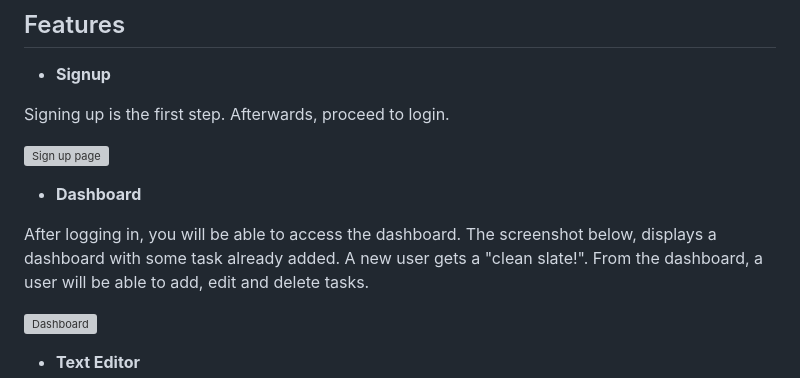
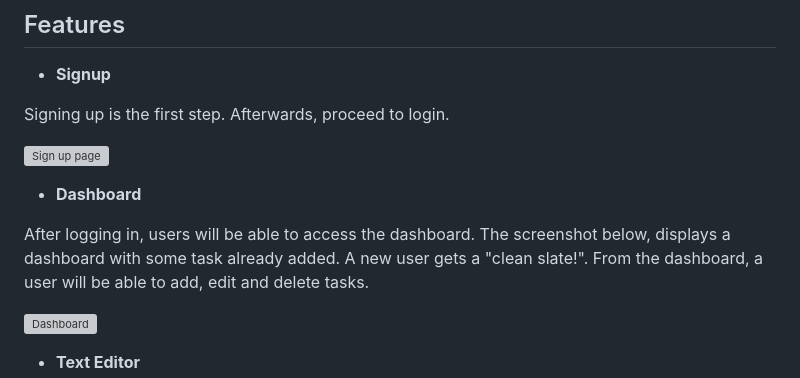
Before and after one commit to deelykos/Myalxandi, a Markdown page: README.md, the part around the change. Drawn GitHub-style; grey boxes are pictures that could not be loaded.

```diff
--- a/README.md
+++ b/README.md
@@ -59,7 +59,7 @@ Signing up is the first step. Afterwards, proceed to login.
 
 - **Dashboard**
 
-After logging in, you will be able to access the dashboard. The screenshot below, displays a dashboard with some task already added. A new user gets a "clean slate!".
+After logging in, users will be able to access the dashboard. The screenshot below, displays a dashboard with some task already added. A new user gets a "clean slate!".
 From the dashboard, a user will be able to add, edit and delete tasks.
 
   ![Dashboard](https://github.com/deelykos/Myalxandi/assets/101451046/65b2b721-b210-4c6e-b150-3c717c72c88b)
```
